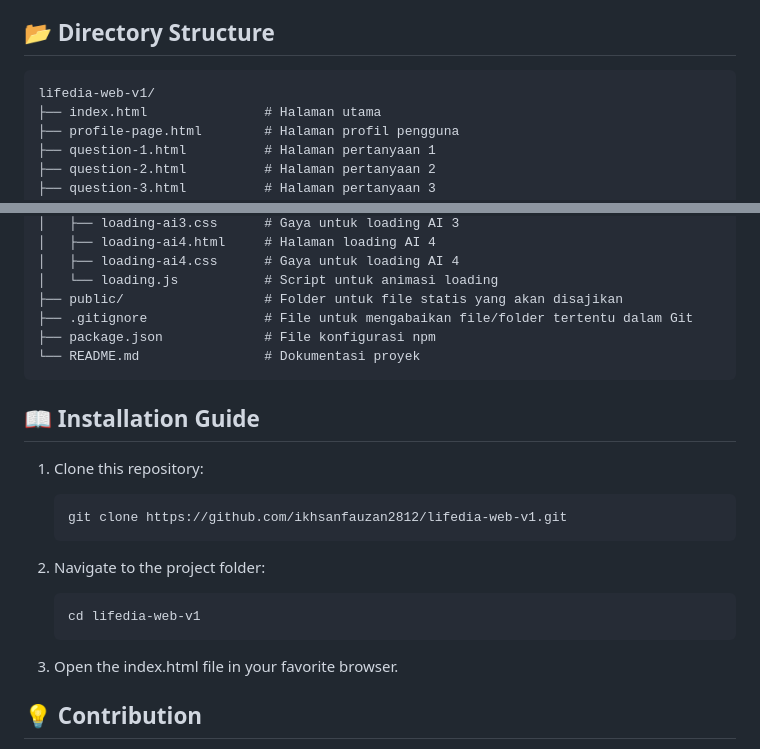
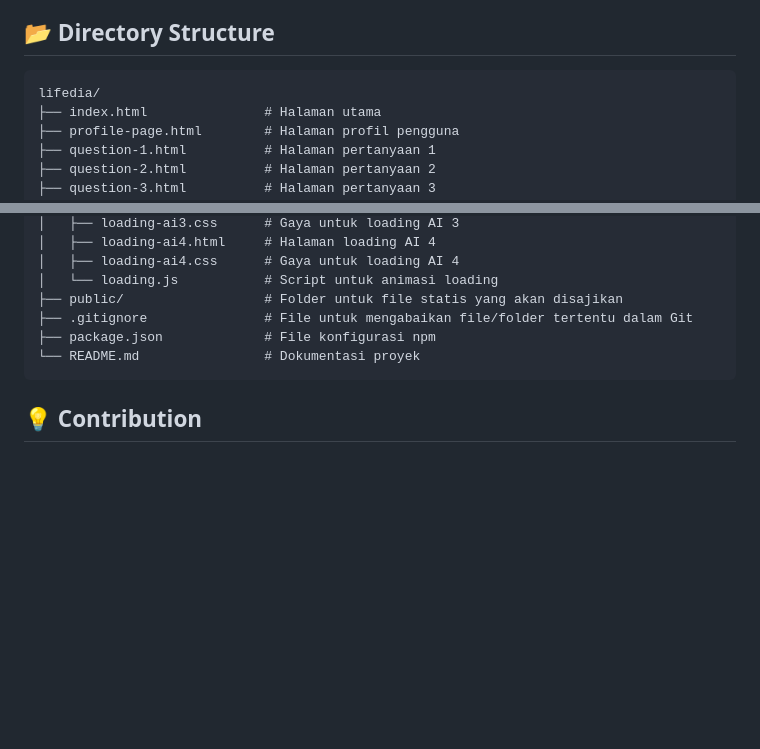
Before and after one commit to callmesyafii/lifedia, a Markdown page: README.md, 2 parts joined by grey strips. GitHub-like rendering; blank space fills up the shorter version.

````diff
--- a/README.md
+++ b/README.md
@@ -19,7 +19,7 @@ Lifedia is a marketplace platform designed to simplify the process of selecting,
 ## 📂 Directory Structure
 
 ```plaintext
-lifedia-web-v1/
+lifedia/
 ├── index.html               # Halaman utama
 ├── profile-page.html        # Halaman profil pengguna
 ├── question-1.html          # Halaman pertanyaan 1
@@ -62,21 +62,6 @@ lifedia-web-v1/
 └── README.md                # Dokumentasi proyek
 ```
 
-## 📖 Installation Guide
-
-1. Clone this repository:
-   ```bash
-   git clone https://github.com/ikhsanfauzan2812/lifedia-web-v1.git
-   ```
-
-2. Navigate to the project folder:
-   ```bash
-   cd lifedia-web-v1
-   ```
-
-3. Open the index.html file in your favorite browser.
-
-
 ## 💡 Contribution
 We welcome contributions from everyone. If you have an idea or find a bug, feel free to create a pull request or report an issue in the issues section.
 
````
Also changed, not shown: other parts of README.md (+1 -1 lines).
